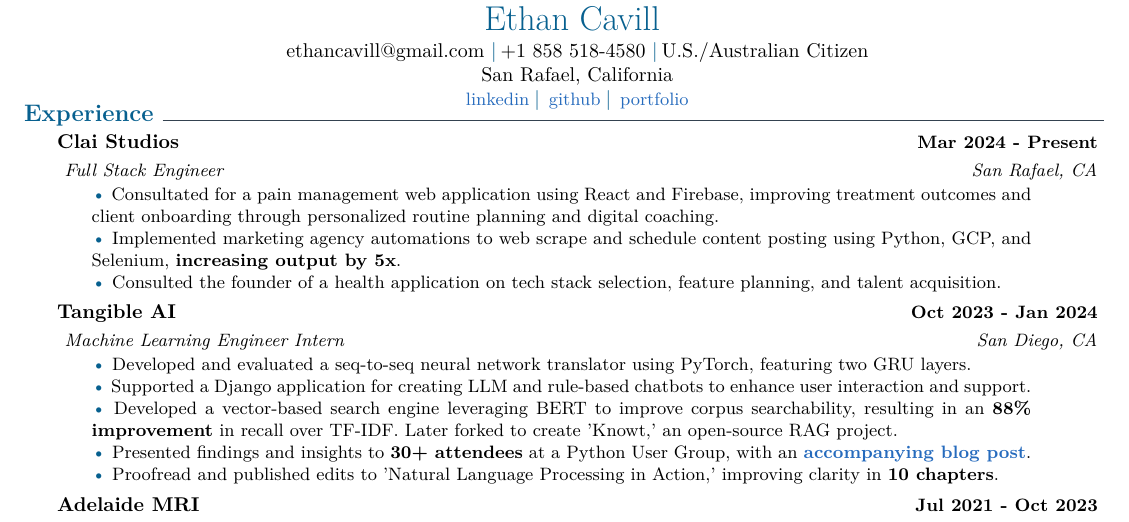
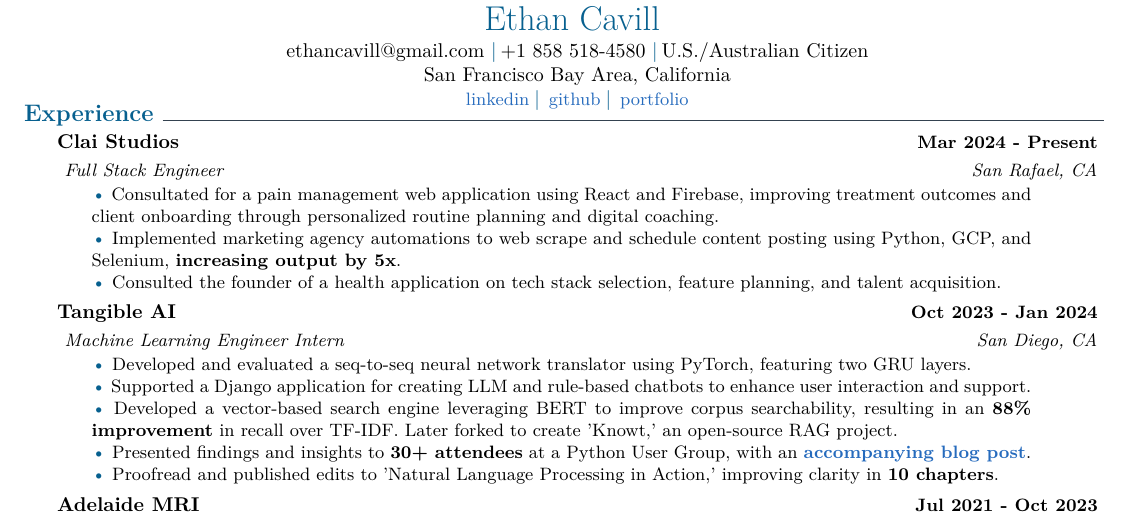
Before and after one commit to jmsundin/Jon-Sundin-latex-resume, a LaTeX CV (ethan_cv.tex): part of the page, cut so that both start at the same text. Compiled offline with pdfLaTeX.

Commit message:
Update address

```diff
--- a/ethan_cv.tex
+++ b/ethan_cv.tex
@@ -1,7 +1,7 @@
 \documentclass{ethan_cv}
 
 \setname{Ethan Cavill}{}
-\setaddress{San Rafael, California}
+\setaddress{San Francisco Bay Area, California}
 \setmobile{+1 858 518-4580}
 \setmail{ethancavill@gmail.com}
 \setlinkedinaccount{https://www.linkedin.com/in/ethancavill}
```
Also changed, not shown: ethan_cv.pdf, 3 other files.
